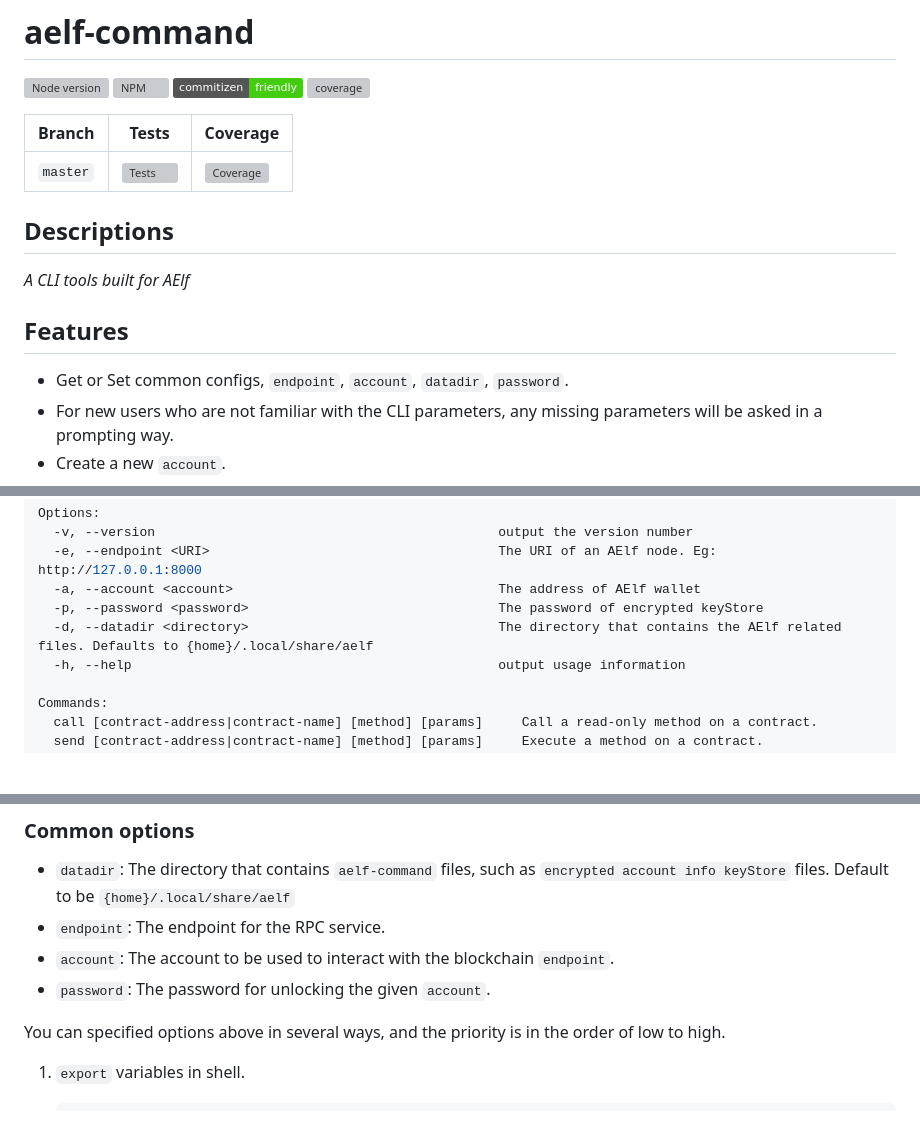
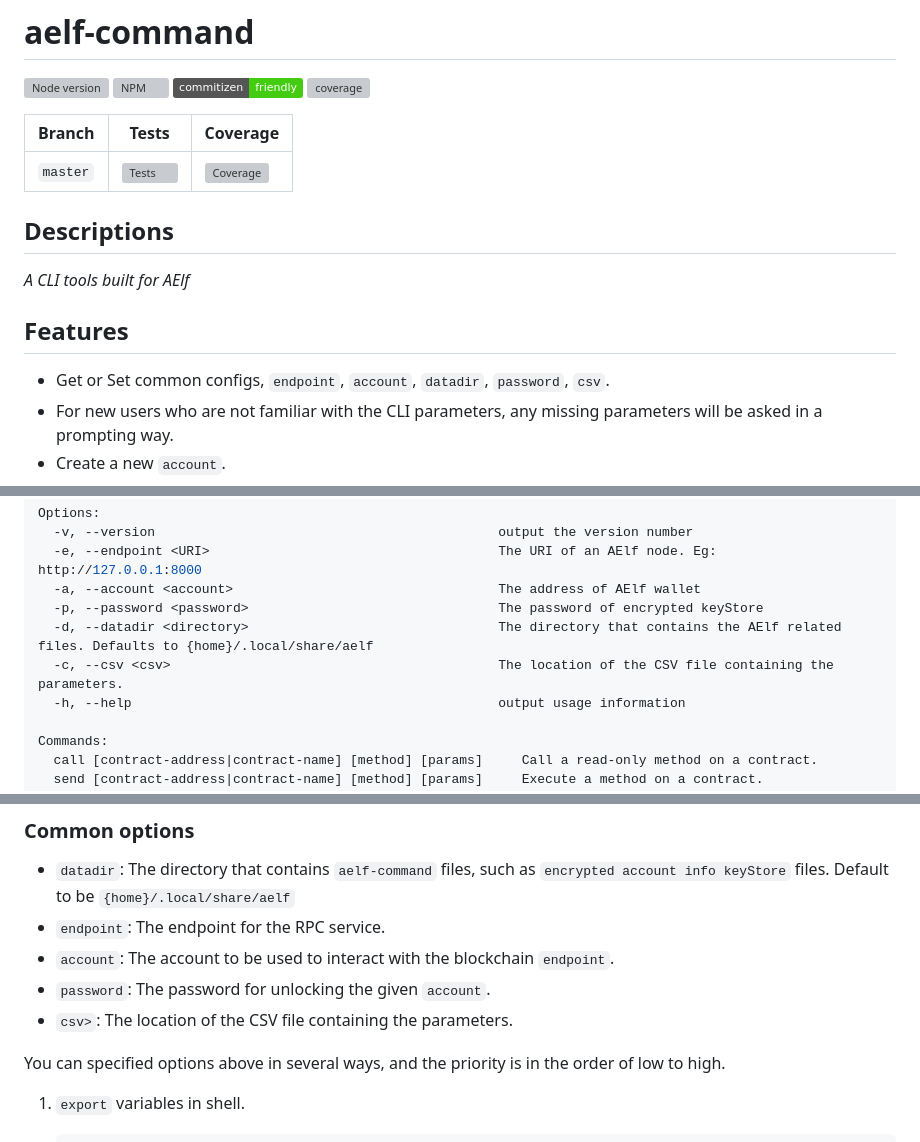
Before and after one commit to AElfProject/aelf-command, a Markdown page: README.md, 3 parts joined by grey strips. GitHub-like rendering; badges without logos; blank space fills up the shorter version; grey boxes are pictures that could not be loaded.

Commit message:
feat: readme

```diff
--- a/README.md
+++ b/README.md
@@ -11,12 +11,9 @@
   </a>
 </p>
 
-  | Branch       | Tests           | Coverage       |
-|--------------|-----------------|----------------|
+| Branch   | Tests                                                                                                                                                | Coverage                                                           |
+| -------- | ---------------------------------------------------------------------------------------------------------------------------------------------------- | ------------------------------------------------------------------ |
 | `master` | ![Tests](https://img.shields.io/endpoint?url=https://raw.githubusercontent.com/AElfProject/aelf-command/feature/badge-json/master-test-results.json) | ![Coverage](https://AElfProject.github.io/aelf-command/badges.svg) |
-
-
-
 
 ## Descriptions
 
@@ -24,7 +21,7 @@ _A CLI tools built for AElf_
 
 ## Features
 
-- Get or Set common configs, `endpoint`, `account`, `datadir`, `password`.
+- Get or Set common configs, `endpoint`, `account`, `datadir`, `password`, `csv`.
 - For new users who are not familiar with the CLI parameters, any missing parameters will be asked in a prompting way.
 - Create a new `account`.
 - Load an account from a given `private key` or `mnemonic`.
@@ -157,6 +154,7 @@ Options:
   -a, --account <account>                                  The address of AElf wallet
   -p, --password <password>                                The password of encrypted keyStore
   -d, --datadir <directory>                                The directory that contains the AElf related files. Defaults to {home}/.local/share/aelf
+  -c, --csv <csv>                                          The location of the CSV file containing the parameters.
   -h, --help                                               output usage information
 
 Commands:
@@ -218,6 +216,7 @@ aelf-command console
 - `endpoint`: The endpoint for the RPC service.
 - `account`: The account to be used to interact with the blockchain `endpoint`.
 - `password`: The password for unlocking the given `account`.
+- `csv>`: The location of the CSV file containing the parameters.
 
 You can specified options above in several ways, and the priority is in the order of low to high.
 
```
